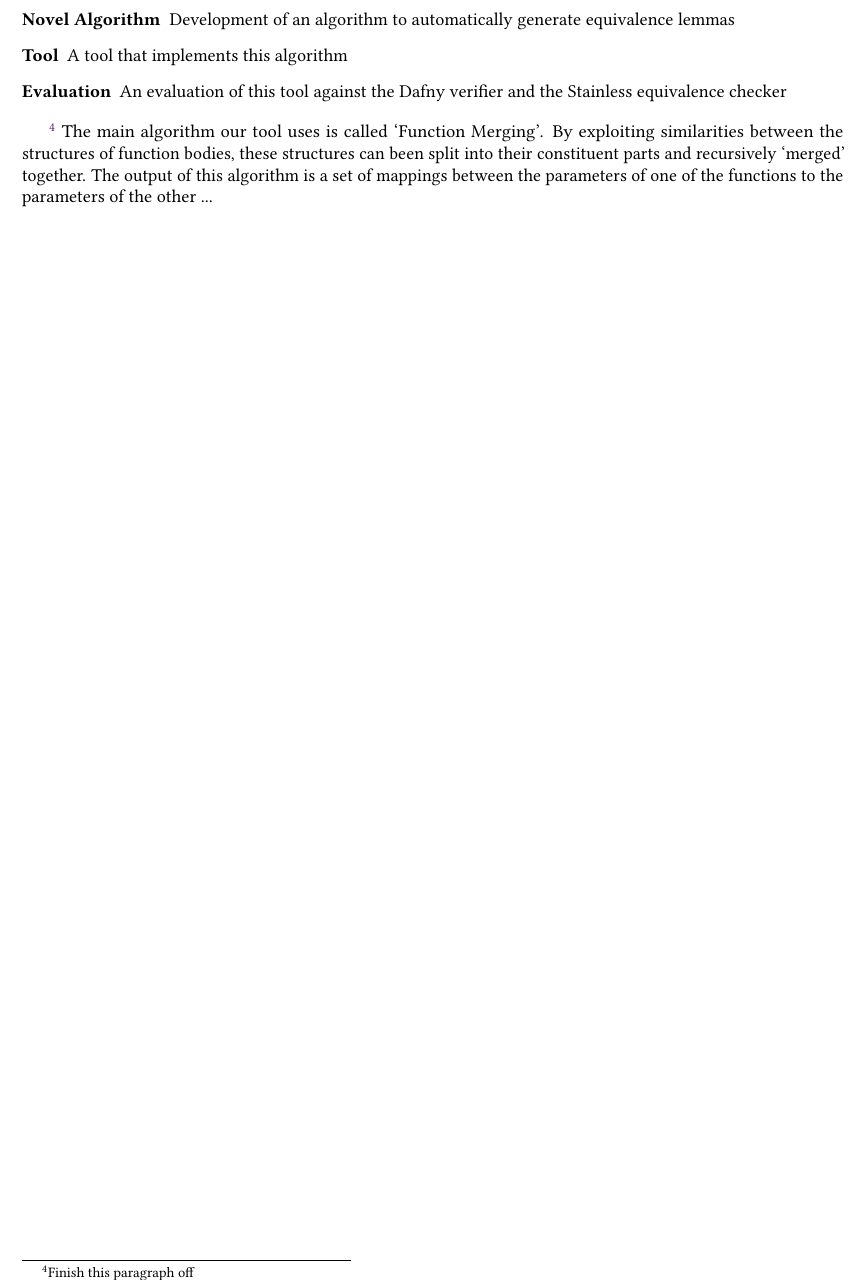
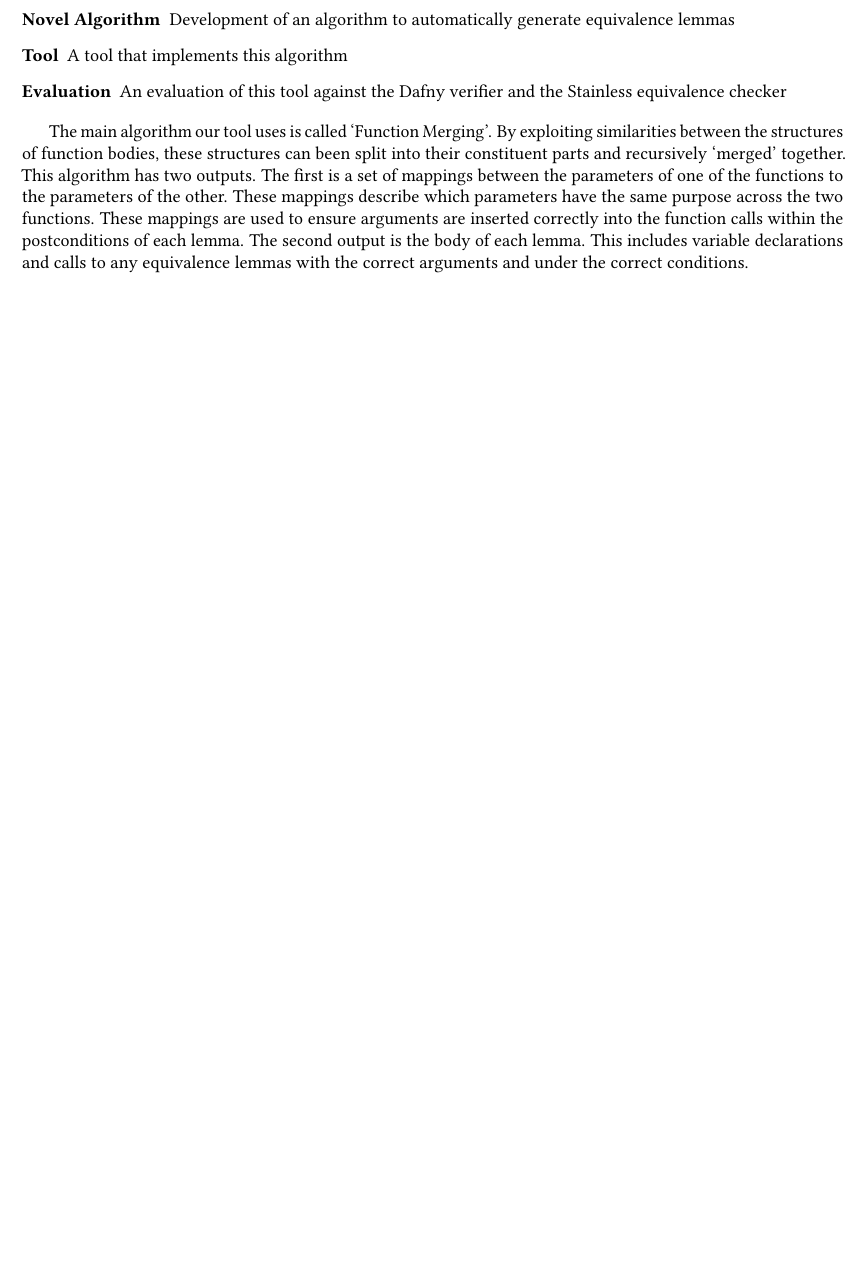
Before and after one commit to NVictor2004/equidafny, a LaTeX thesis (report/main.tex, which reads report/introduction.tex): part of page 9 of 35, cut so that both start at the same text, the shorter picture padded with empty space. Compiled offline with pdfLaTeX.

Commit message:
feat: Written implementation paragraph

```diff
--- a/report/introduction.tex
+++ b/report/introduction.tex
@@ -94,5 +94,4 @@ The specific aim of this project is to implement a tool to address these challen
     \item[Evaluation] An evaluation of this tool against the Dafny verifier and the Stainless equivalence checker
 \end{description}
 
-\footnote{Finish this paragraph off}
-The main algorithm our tool uses is called `Function Merging'. By exploiting similarities between the structures of function bodies, these structures can been split into their constituent parts and recursively `merged' together. The output of this algorithm is a set of mappings between the parameters of one of the functions to the parameters of the other ...
+The main algorithm our tool uses is called `Function Merging'. By exploiting similarities between the structures of function bodies, these structures can been split into their constituent parts and recursively `merged' together. This algorithm has two outputs. The first is a set of mappings between the parameters of one of the functions to the parameters of the other. These mappings describe which parameters have the same purpose across the two functions. These mappings are used to ensure arguments are inserted correctly into the function calls within the postconditions of each lemma. The second output is the body of each lemma. This includes variable declarations and calls to any equivalence lemmas with the correct arguments and under the correct conditions.
```
